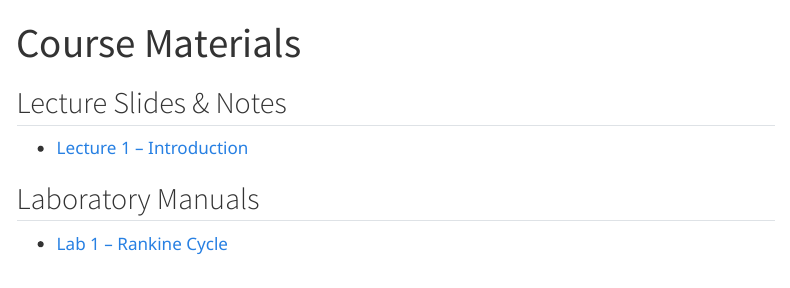
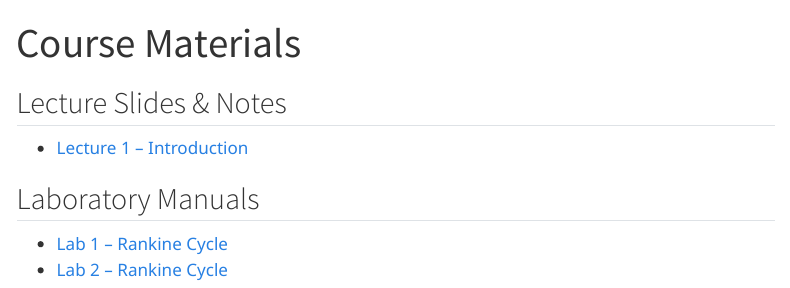
Before and after one commit to volumen25/thermal-power-plant-simulator, a Quarto document (materials.qmd): the page in a window 1100 px wide, from its top. Rendered offline with R 4.5, knitr and Pandoc in place of Quarto, with nearby package versions; menus at the side of the page are left out.

Commit message:
modified:   materials.qmd

```diff
--- a/materials.qmd
+++ b/materials.qmd
@@ -9,3 +9,4 @@ title: "Course Materials"
 ## Laboratory Manuals
 
 - [Lab 1 – Rankine Cycle](labs/lab-01.qmd)
+- [Lab 2 – Rankine Cycle](labs/lab-02.qmd)
```
Also changed, not shown: docs/search.json, 1 other file.
